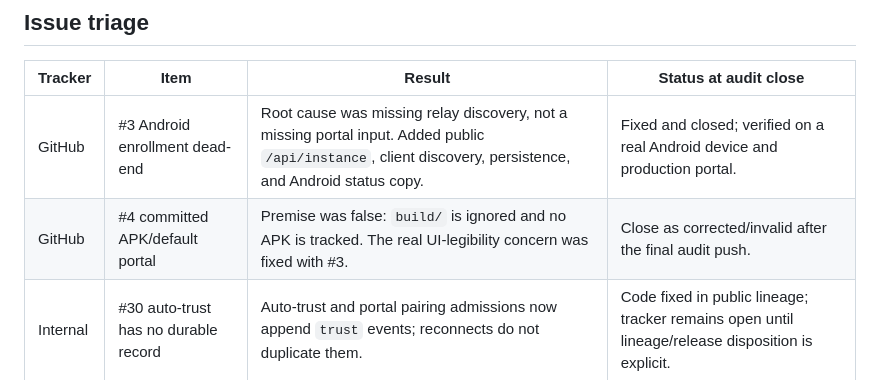
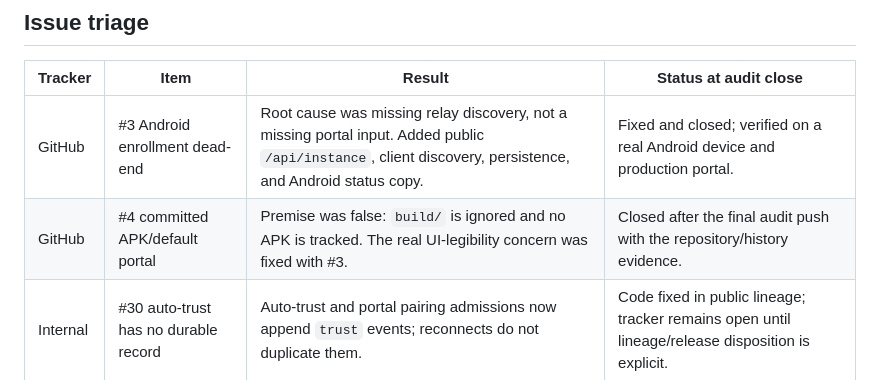
Before and after one commit to Daily-AC/wanctl, a Markdown page: docs/security-audit-2026-08-28.md, the part around the change. Rendered like a GitHub page.

Commit message:
docs: mark the invalid APK issue closed

```diff
--- a/docs/security-audit-2026-08-28.md
+++ b/docs/security-audit-2026-08-28.md
@@ -39,7 +39,7 @@ Four material corrections were required:
 | Tracker | Item | Result | Status at audit close |
 |---|---|---|---|
 | GitHub | #3 Android enrollment dead-end | Root cause was missing relay discovery, not a missing portal input. Added public `/api/instance`, client discovery, persistence, and Android status copy. | Fixed and closed; verified on a real Android device and production portal. |
-| GitHub | #4 committed APK/default portal | Premise was false: `build/` is ignored and no APK is tracked. The real UI-legibility concern was fixed with #3. | Close as corrected/invalid after the final audit push. |
+| GitHub | #4 committed APK/default portal | Premise was false: `build/` is ignored and no APK is tracked. The real UI-legibility concern was fixed with #3. | Closed after the final audit push with the repository/history evidence. |
 | Internal | #30 auto-trust has no durable record | Auto-trust and portal pairing admissions now append `trust` events; reconnects do not duplicate them. | Code fixed in public lineage; tracker remains open until lineage/release disposition is explicit. |
 | Internal | #28 approval card never arrives | Code path is not the claimed cross-transport defect. The reported 502 is outside the relay handler's possible responses and requires production service-log diagnosis. | Open operational investigation; do not claim code-fixed. |
 | Internal | #26 Android built-in verbs | Battery exists. The uncommitted `open <url>` prototype would bypass approval in bypass mode. | Open; do not port `open` until it has a non-bypassable policy class. |
```
